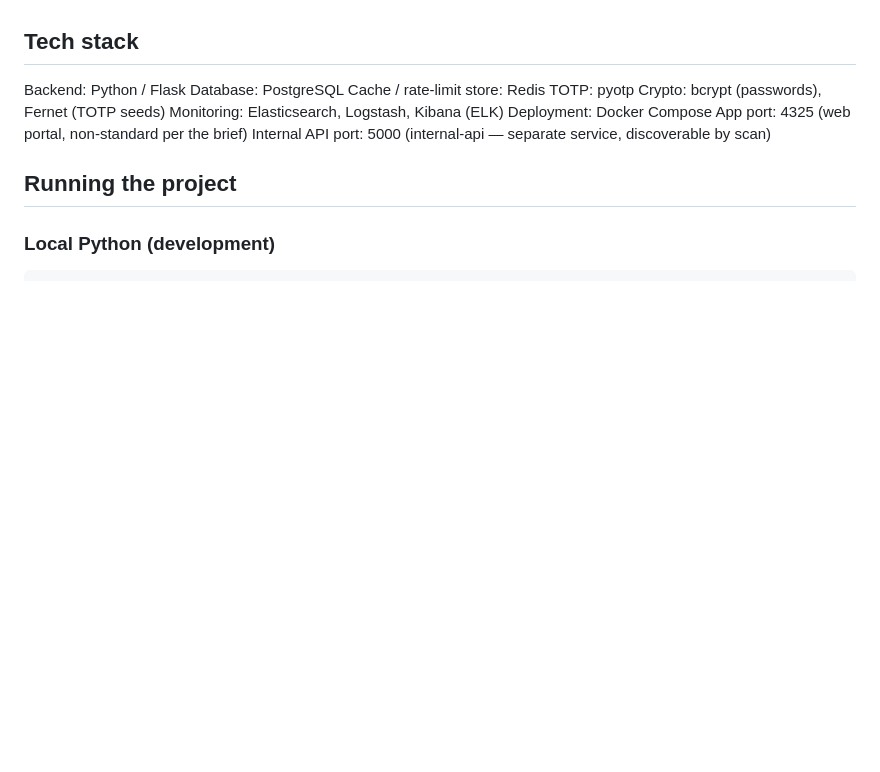
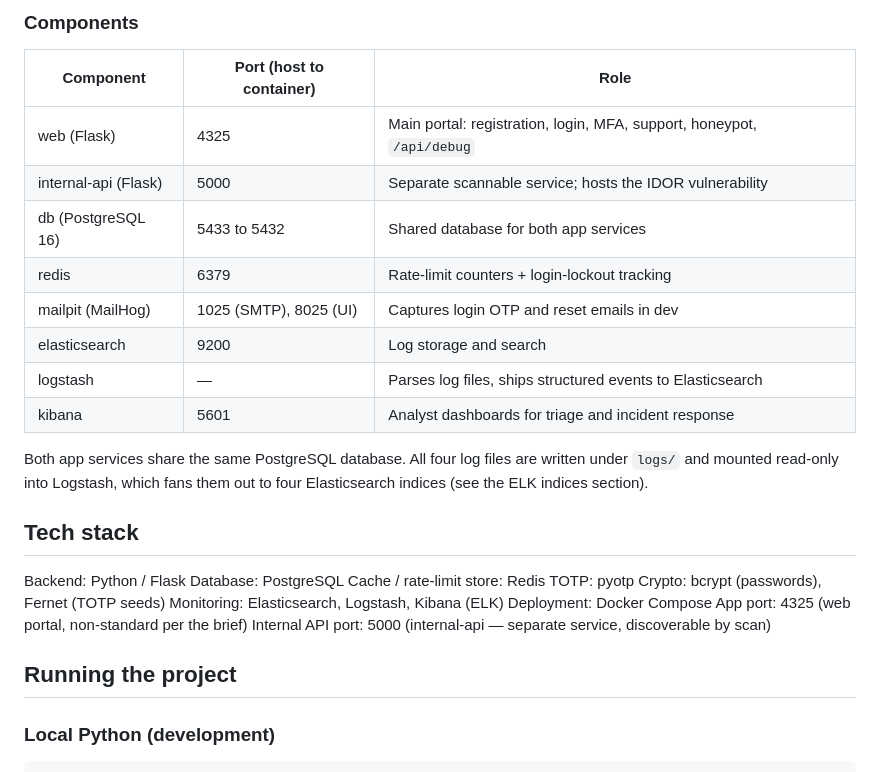
Before and after one commit to MadumathiS/BlueTeam, a Markdown page: README.md, the part around one of its changes. GitHub-like rendering; blank space fills up the shorter version.

Commit message:
Enhance README with architecture details

```diff
--- a/README.md
+++ b/README.md
@@ -31,3 +73,17 @@ Red Team packet -> app logs the request -> if it touches the honeypot or trips a
+### Components
+
+| Component | Port (host to container) | Role |
+|-----------|----------------------|------|
+| web (Flask) | 4325 | Main portal: registration, login, MFA, support, honeypot, `/api/debug` |
+| internal-api (Flask) | 5000 | Separate scannable service; hosts the IDOR vulnerability |
+| db (PostgreSQL 16) | 5433 to 5432 | Shared database for both app services |
+| redis | 6379 | Rate-limit counters + login-lockout tracking |
+| mailpit (MailHog) | 1025 (SMTP), 8025 (UI) | Captures login OTP and reset emails in dev |
+| elasticsearch | 9200 | Log storage and search |
+| logstash | — | Parses log files, ships structured events to Elasticsearch |
+| kibana | 5601 | Analyst dashboards for triage and incident response |
+
+Both app services share the same PostgreSQL database. All four log files are written under `logs/` and mounted read-only into Logstash, which fans them out to four Elasticsearch indices (see the ELK indices section).
 
 ## Tech stack
 
```
Also changed, not shown: other parts of README.md (+42 -0 lines).
